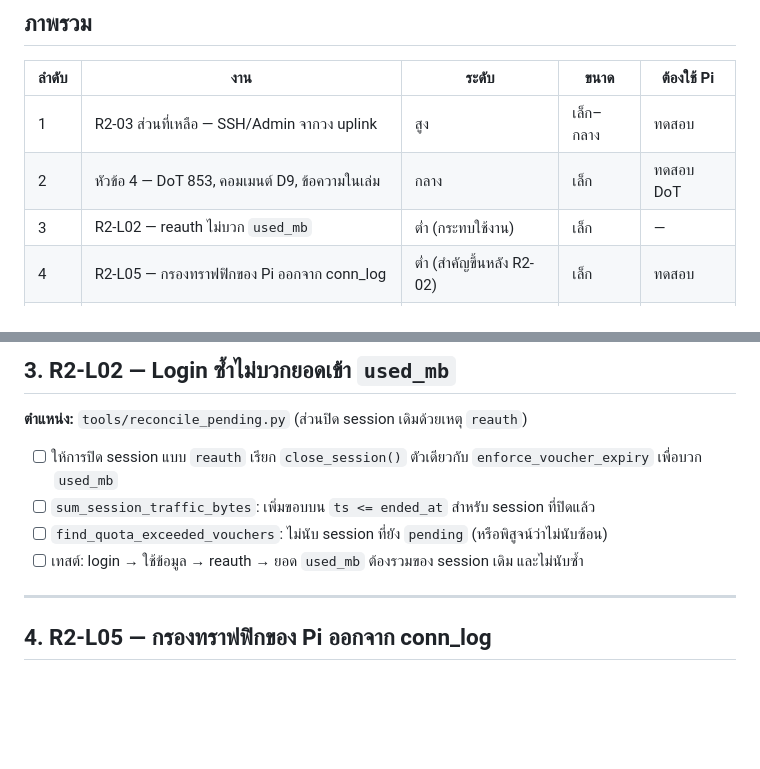
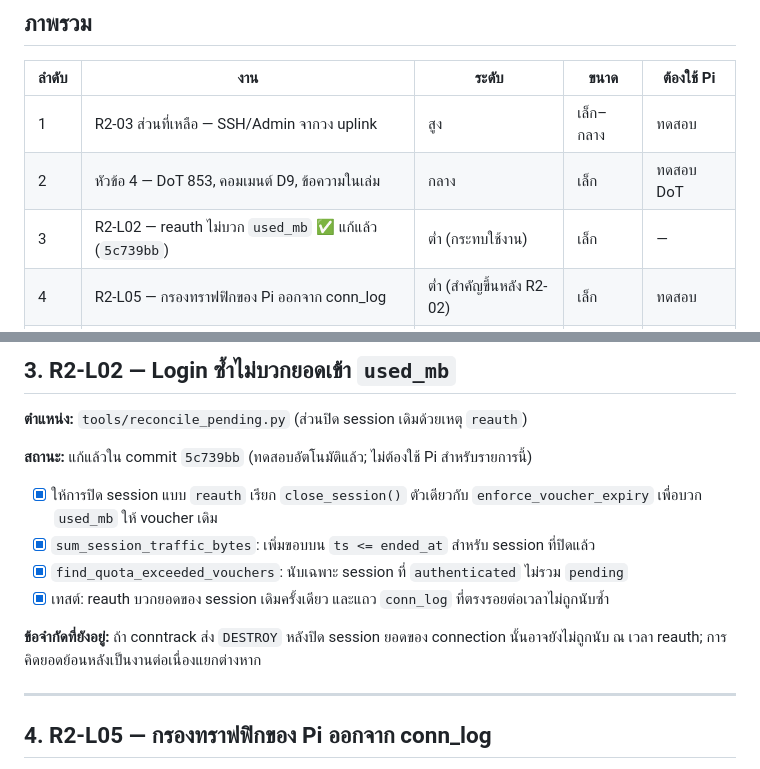
Before and after one commit to Lenilk/Cafe-wifi, a Markdown page: review/2026-09-30.md, 2 parts joined by grey strips. Drawn GitHub-style; blank space fills up the shorter version.

Commit message:
docs(review): close R2-L02 reauth accounting checklist

```diff
--- a/review/2026-09-30.md
+++ b/review/2026-09-30.md
@@ -9,7 +9,7 @@
 |---|---|---|---|---|
 | 1 | R2-03 ส่วนที่เหลือ — SSH/Admin จากวง uplink | สูง | เล็ก–กลาง | ทดสอบ |
 | 2 | หัวข้อ 4 — DoT 853, คอมเมนต์ D9, ข้อความในเล่ม | กลาง | เล็ก | ทดสอบ DoT |
-| 3 | R2-L02 — reauth ไม่บวก `used_mb` | ต่ำ (กระทบใช้งาน) | เล็ก | — |
+| 3 | R2-L02 — reauth ไม่บวก `used_mb` ✅ แก้แล้ว (`5c739bb`) | ต่ำ (กระทบใช้งาน) | เล็ก | — |
 | 4 | R2-L05 — กรองทราฟฟิกของ Pi ออกจาก conn_log | ต่ำ (สำคัญขึ้นหลัง R2-02) | เล็ก | ทดสอบ |
 | 5 | R2-L06 — logrotate `compress` ชน `chattr +a` | ต่ำ · ยังไม่ยืนยัน | ตรวจก่อน | **ต้อง** |
 | 6 | R2-L03 — session พนักงานไม่ตรวจสถานะบัญชีซ้ำ | ต่ำ | เล็ก | — |
@@ -71,10 +71,14 @@
 
 **ตำแหน่ง:** `tools/reconcile_pending.py` (ส่วนปิด session เดิมด้วยเหตุ `reauth`)
 
-- [ ] ให้การปิด session แบบ `reauth` เรียก `close_session()` ตัวเดียวกับ `enforce_voucher_expiry` เพื่อบวก `used_mb`
-- [ ] `sum_session_traffic_bytes`: เพิ่มขอบบน `ts <= ended_at` สำหรับ session ที่ปิดแล้ว
-- [ ] `find_quota_exceeded_vouchers`: ไม่นับ session ที่ยัง `pending` (หรือพิสูจน์ว่าไม่นับซ้อน)
-- [ ] เทสต์: login → ใช้ข้อมูล → reauth → ยอด `used_mb` ต้องรวมของ session เดิม และไม่นับซ้ำ
+**สถานะ:** แก้แล้วใน commit `5c739bb` (ทดสอบอัตโนมัติแล้ว; ไม่ต้องใช้ Pi สำหรับรายการนี้)
+
+- [x] ให้การปิด session แบบ `reauth` เรียก `close_session()` ตัวเดียวกับ `enforce_voucher_expiry` เพื่อบวก `used_mb` ให้ voucher เดิม
+- [x] `sum_session_traffic_bytes`: เพิ่มขอบบน `ts <= ended_at` สำหรับ session ที่ปิดแล้ว
+- [x] `find_quota_exceeded_vouchers`: นับเฉพาะ session ที่ `authenticated` ไม่รวม `pending`
+- [x] เทสต์: reauth บวกยอดของ session เดิมครั้งเดียว และแถว `conn_log` ที่ตรงรอยต่อเวลาไม่ถูกนับซ้ำ
+
+**ข้อจำกัดที่ยังอยู่:** ถ้า conntrack ส่ง `DESTROY` หลังปิด session ยอดของ connection นั้นอาจยังไม่ถูกนับ ณ เวลา reauth; การคิดยอดย้อนหลังเป็นงานต่อเนื่องแยกต่างหาก
 
 ---
 
```
Also changed, not shown: review/CODE_REVIEW_ROUND2_2026-09-29.md (+1 -1 lines).
